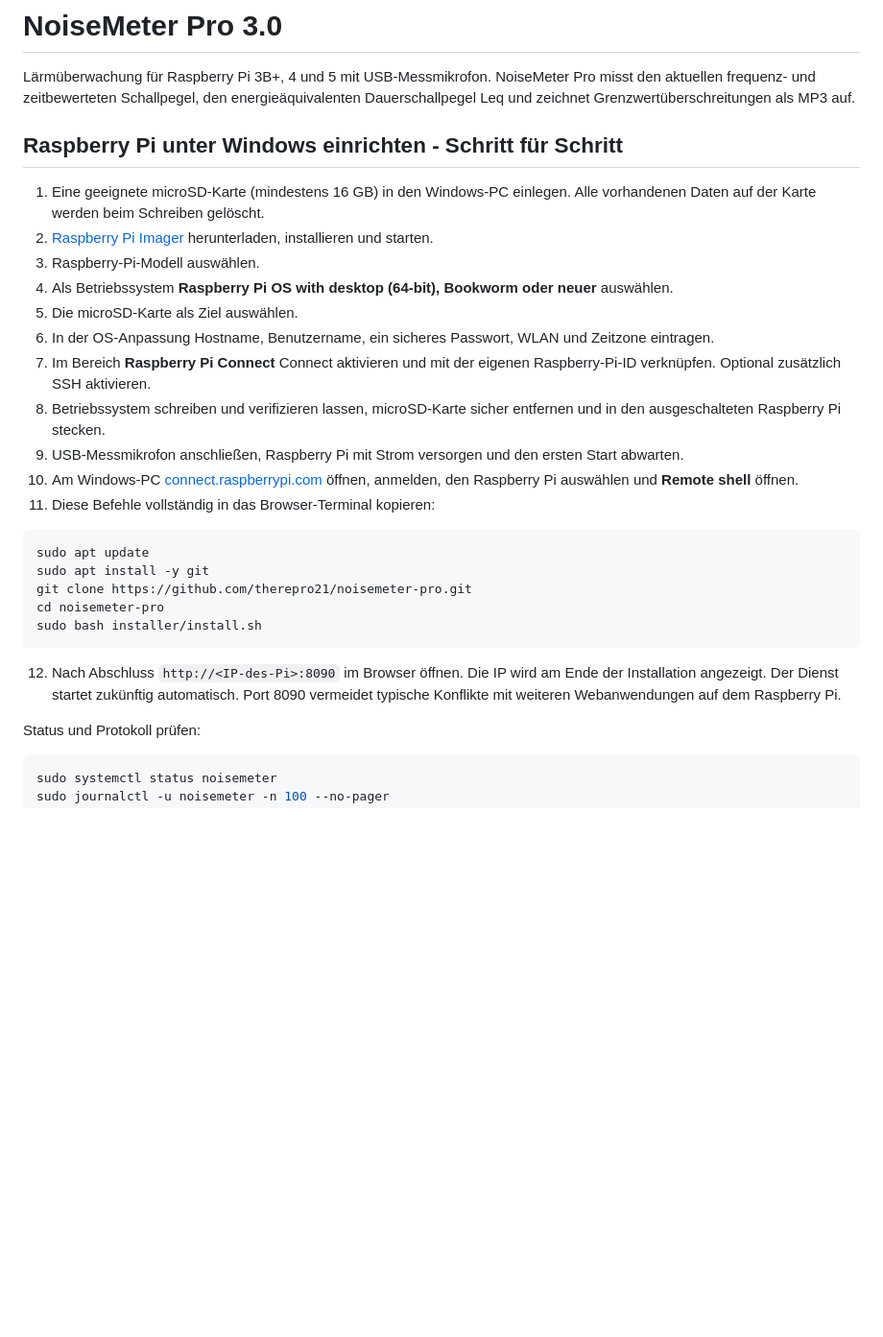
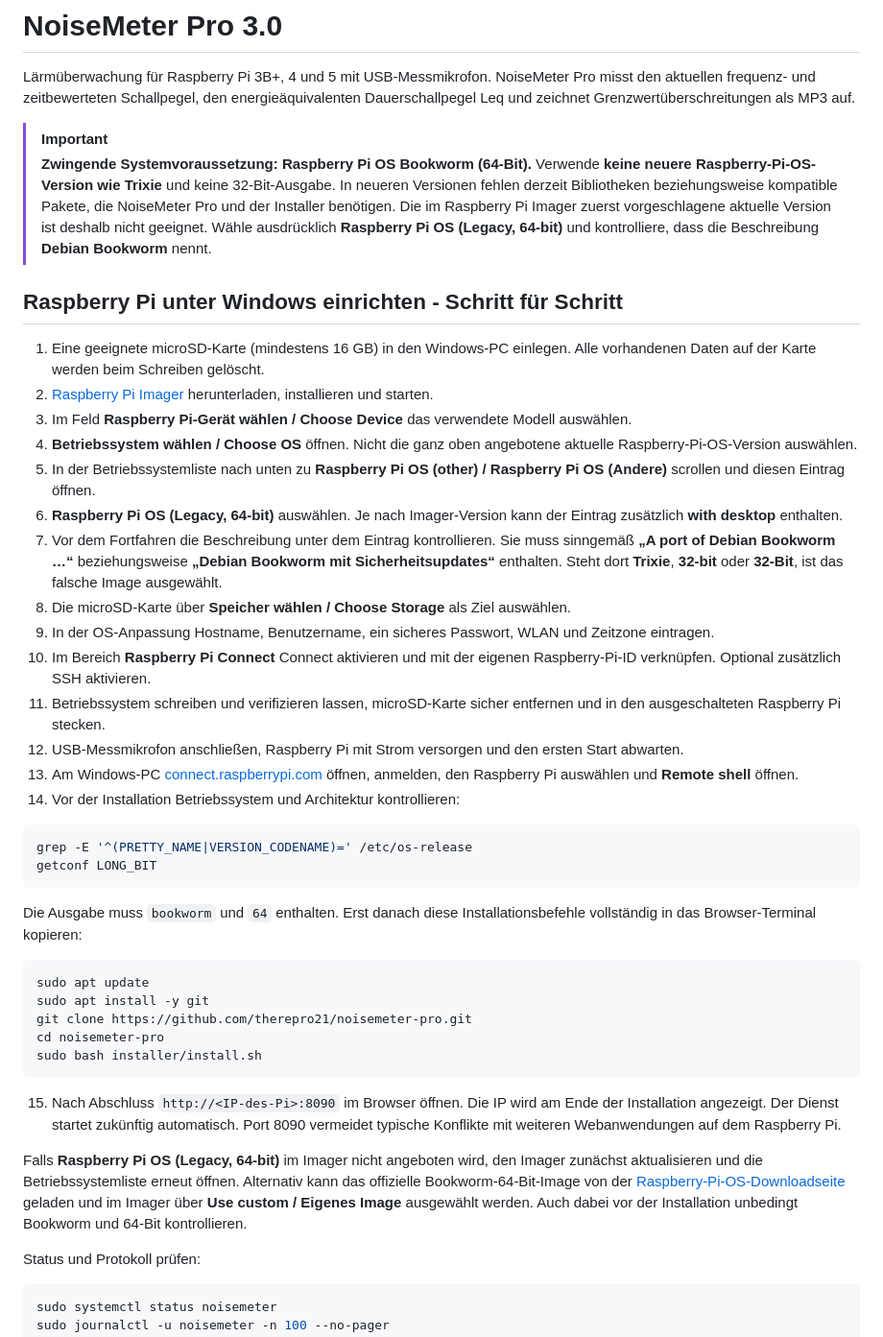
Before and after one commit to therepro21/noisemeter-pro, a Markdown page: README.md, the part around the change. Shown at 96% size. GitHub-like rendering; blank space fills up the shorter version.

Commit message:
Document required Bookworm 64-bit setup

````diff
--- a/README.md
+++ b/README.md
@@ -1,20 +1,33 @@
 # NoiseMeter Pro 3.0
 
 Lärmüberwachung für Raspberry Pi 3B+, 4 und 5 mit USB-Messmikrofon. NoiseMeter Pro misst den aktuellen frequenz- und zeitbewerteten Schallpegel, den energieäquivalenten Dauerschallpegel Leq und zeichnet Grenzwertüberschreitungen als MP3 auf.
+
+> [!IMPORTANT]
+> **Zwingende Systemvoraussetzung: Raspberry Pi OS Bookworm (64-Bit).** Verwende **keine neuere Raspberry-Pi-OS-Version wie Trixie** und keine 32-Bit-Ausgabe. In neueren Versionen fehlen derzeit Bibliotheken beziehungsweise kompatible Pakete, die NoiseMeter Pro und der Installer benötigen. Die im Raspberry Pi Imager zuerst vorgeschlagene aktuelle Version ist deshalb nicht geeignet. Wähle ausdrücklich **Raspberry Pi OS (Legacy, 64-bit)** und kontrolliere, dass die Beschreibung **Debian Bookworm** nennt.
 
 ## Raspberry Pi unter Windows einrichten - Schritt für Schritt
 
 1. Eine geeignete microSD-Karte (mindestens 16 GB) in den Windows-PC einlegen. Alle vorhandenen Daten auf der Karte werden beim Schreiben gelöscht.
 2. [Raspberry Pi Imager](https://www.raspberrypi.com/software/) herunterladen, installieren und starten.
-3. Raspberry-Pi-Modell auswählen.
-4. Als Betriebssystem **Raspberry Pi OS with desktop (64-bit), Bookworm oder neuer** auswählen.
-5. Die microSD-Karte als Ziel auswählen.
-6. In der OS-Anpassung Hostname, Benutzername, ein sicheres Passwort, WLAN und Zeitzone eintragen.
-7. Im Bereich **Raspberry Pi Connect** Connect aktivieren und mit der eigenen Raspberry-Pi-ID verknüpfen. Optional zusätzlich SSH aktivieren.
-8. Betriebssystem schreiben und verifizieren lassen, microSD-Karte sicher entfernen und in den ausgeschalteten Raspberry Pi stecken.
-9. USB-Messmikrofon anschließen, Raspberry Pi mit Strom versorgen und den ersten Start abwarten.
-10. Am Windows-PC [connect.raspberrypi.com](https://connect.raspberrypi.com/) öffnen, anmelden, den Raspberry Pi auswählen und **Remote shell** öffnen.
-11. Diese Befehle vollständig in das Browser-Terminal kopieren:
+3. Im Feld **Raspberry Pi-Gerät wählen / Choose Device** das verwendete Modell auswählen.
+4. **Betriebssystem wählen / Choose OS** öffnen. Nicht die ganz oben angebotene aktuelle Raspberry-Pi-OS-Version auswählen.
+5. In der Betriebssystemliste nach unten zu **Raspberry Pi OS (other) / Raspberry Pi OS (Andere)** scrollen und diesen Eintrag öffnen.
+6. **Raspberry Pi OS (Legacy, 64-bit)** auswählen. Je nach Imager-Version kann der Eintrag zusätzlich **with desktop** enthalten.
+7. Vor dem Fortfahren die Beschreibung unter dem Eintrag kontrollieren. Sie muss sinngemäß **„A port of Debian Bookworm …“** beziehungsweise **„Debian Bookworm mit Sicherheitsupdates“** enthalten. Steht dort **Trixie**, **32-bit** oder **32-Bit**, ist das falsche Image ausgewählt.
+8. Die microSD-Karte über **Speicher wählen / Choose Storage** als Ziel auswählen.
+9. In der OS-Anpassung Hostname, Benutzername, ein sicheres Passwort, WLAN und Zeitzone eintragen.
+10. Im Bereich **Raspberry Pi Connect** Connect aktivieren und mit der eigenen Raspberry-Pi-ID verknüpfen. Optional zusätzlich SSH aktivieren.
+11. Betriebssystem schreiben und verifizieren lassen, microSD-Karte sicher entfernen und in den ausgeschalteten Raspberry Pi stecken.
+12. USB-Messmikrofon anschließen, Raspberry Pi mit Strom versorgen und den ersten Start abwarten.
+13. Am Windows-PC [connect.raspberrypi.com](https://connect.raspberrypi.com/) öffnen, anmelden, den Raspberry Pi auswählen und **Remote shell** öffnen.
+14. Vor der Installation Betriebssystem und Architektur kontrollieren:
+
+```bash
+grep -E '^(PRETTY_NAME|VERSION_CODENAME)=' /etc/os-release
+getconf LONG_BIT
+```
+
+Die Ausgabe muss `bookworm` und `64` enthalten. Erst danach diese Installationsbefehle vollständig in das Browser-Terminal kopieren:
 
 ```bash
 sudo apt update
@@ -24,7 +37,9 @@ cd noisemeter-pro
 sudo bash installer/install.sh
 ```
 
-12. Nach Abschluss `http://<IP-des-Pi>:8090` im Browser öffnen. Die IP wird am Ende der Installation angezeigt. Der Dienst startet zukünftig automatisch. Port 8090 vermeidet typische Konflikte mit weiteren Webanwendungen auf dem Raspberry Pi.
+15. Nach Abschluss `http://<IP-des-Pi>:8090` im Browser öffnen. Die IP wird am Ende der Installation angezeigt. Der Dienst startet zukünftig automatisch. Port 8090 vermeidet typische Konflikte mit weiteren Webanwendungen auf dem Raspberry Pi.
+
+Falls **Raspberry Pi OS (Legacy, 64-bit)** im Imager nicht angeboten wird, den Imager zunächst aktualisieren und die Betriebssystemliste erneut öffnen. Alternativ kann das offizielle Bookworm-64-Bit-Image von der [Raspberry-Pi-OS-Downloadseite](https://www.raspberrypi.com/software/operating-systems/) geladen und im Imager über **Use custom / Eigenes Image** ausgewählt werden. Auch dabei vor der Installation unbedingt Bookworm und 64-Bit kontrollieren.
 
 Status und Protokoll prüfen:
 
````
